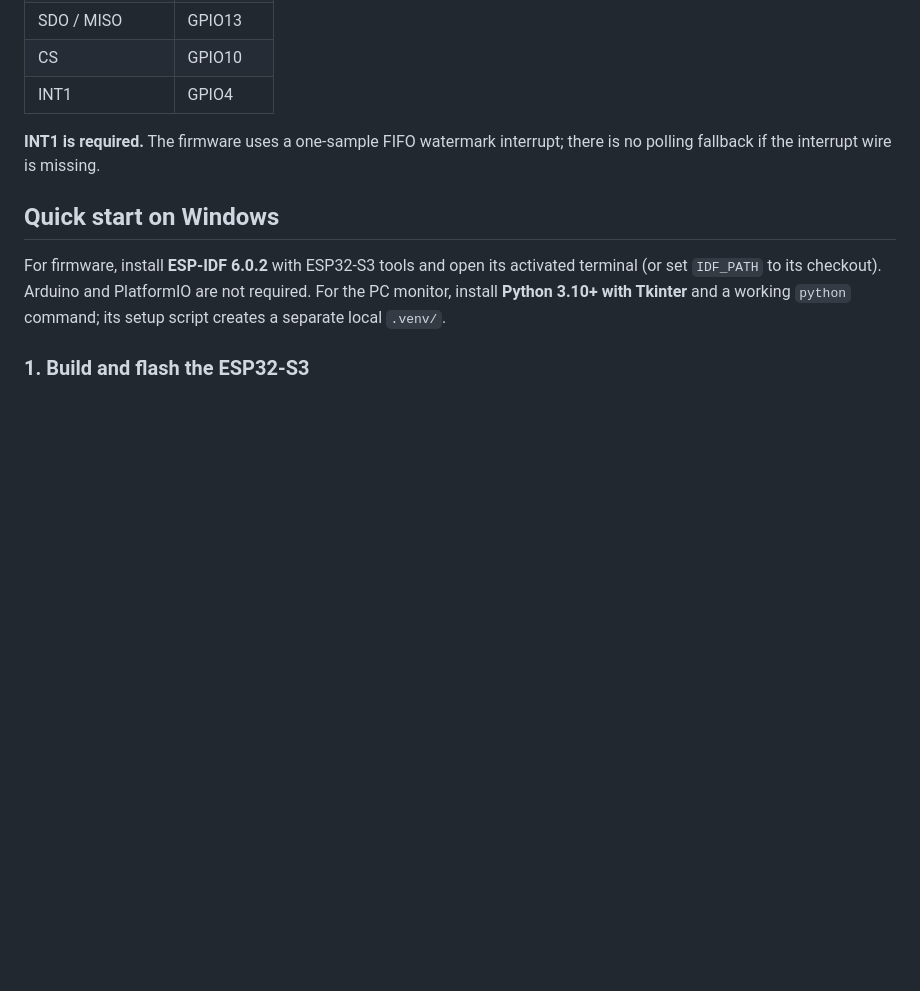
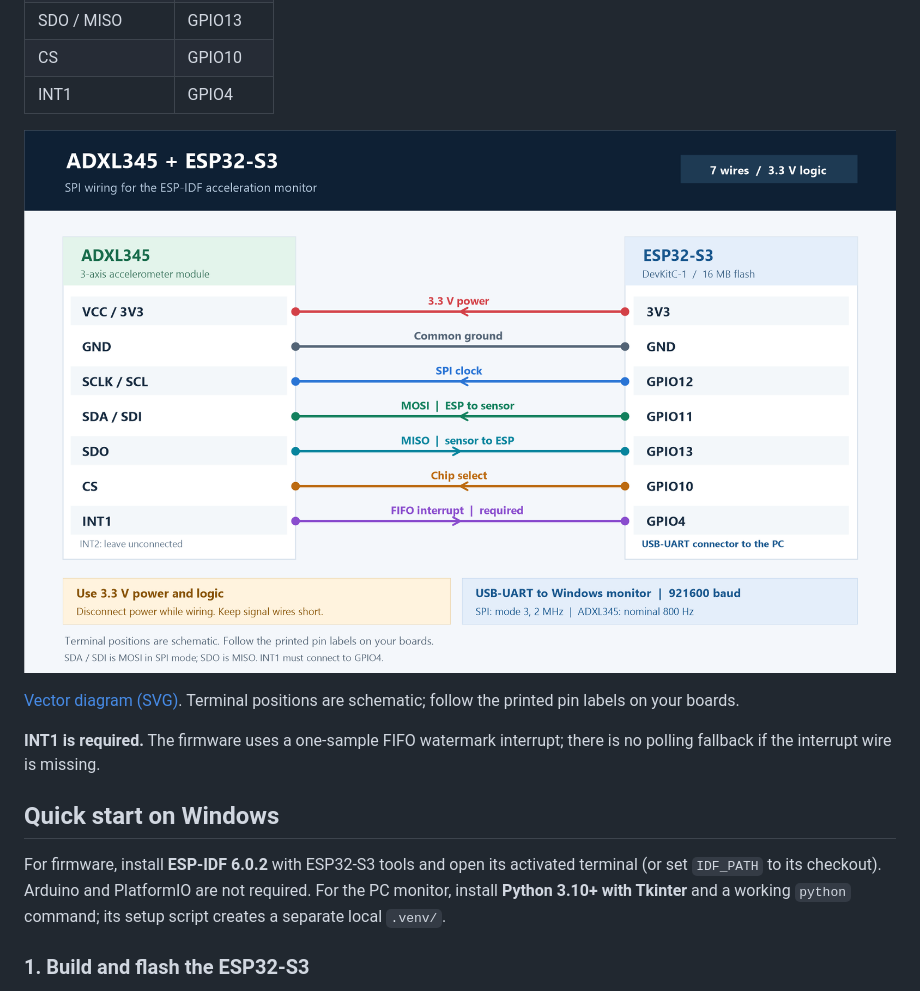
Before and after one commit to nikitenkoandry/esp32s3-adxl345-monitor, a Markdown page: README.md, the part around the change. GitHub-like rendering; pictures changed too: docs/images/wiring-esp32s3-adxl345.png (added); blank space fills up the shorter version.

Commit message:
Add ADXL345 SPI wiring diagram to README

```diff
--- a/README.md
+++ b/README.md
@@ -64,6 +64,11 @@ data cable connected to the board's USB-UART port.
 | SDO / MISO | GPIO13 |
 | CS | GPIO10 |
 | INT1 | GPIO4 |
+
+![ADXL345 to ESP32-S3 SPI wiring](docs/images/wiring-esp32s3-adxl345.png)
+
+[Vector diagram (SVG)](docs/images/wiring-esp32s3-adxl345.svg).
+Terminal positions are schematic; follow the printed pin labels on your boards.
 
 **INT1 is required.** The firmware uses a one-sample FIFO watermark interrupt;
 there is no polling fallback if the interrupt wire is missing.
```
Also changed, not shown: 2 other files.
